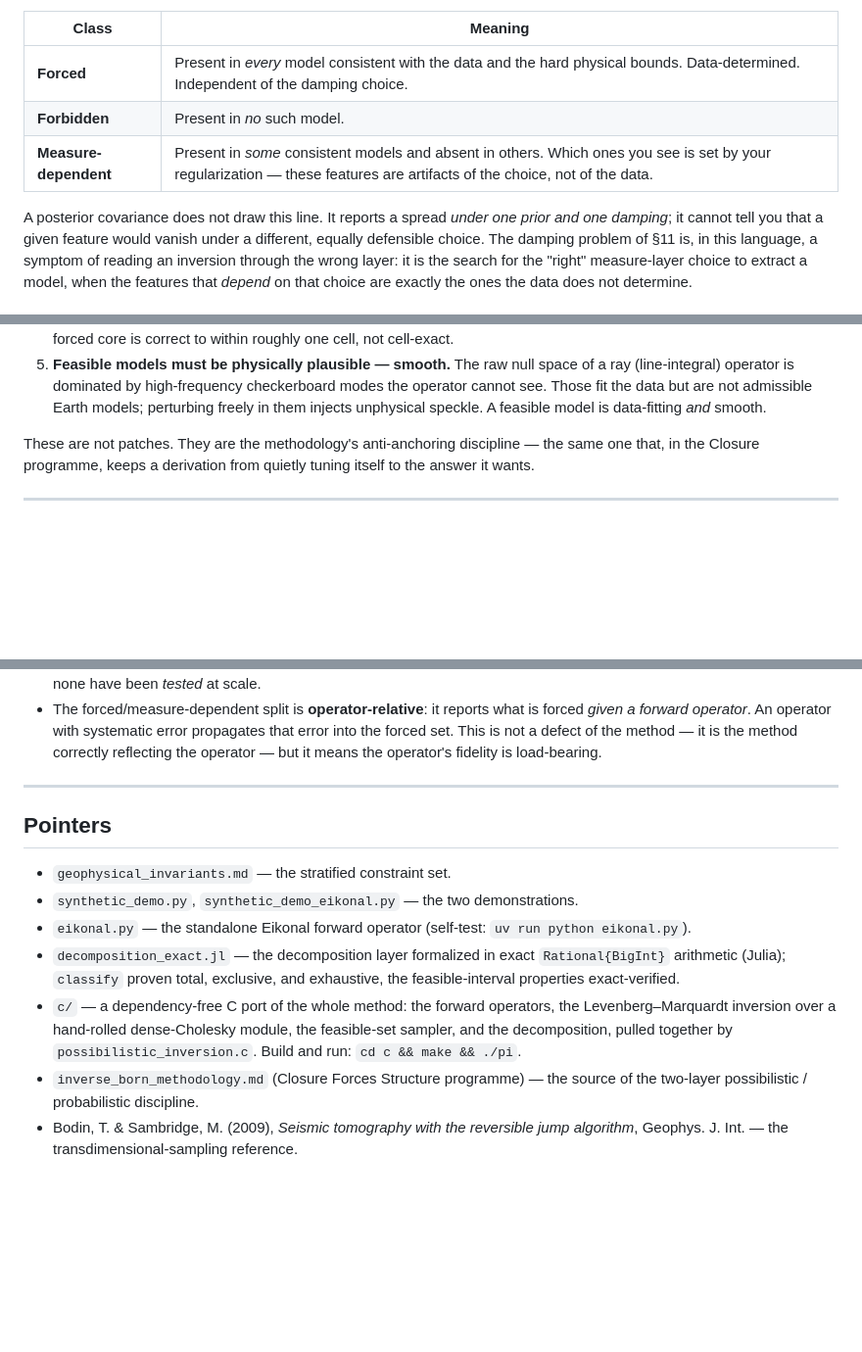
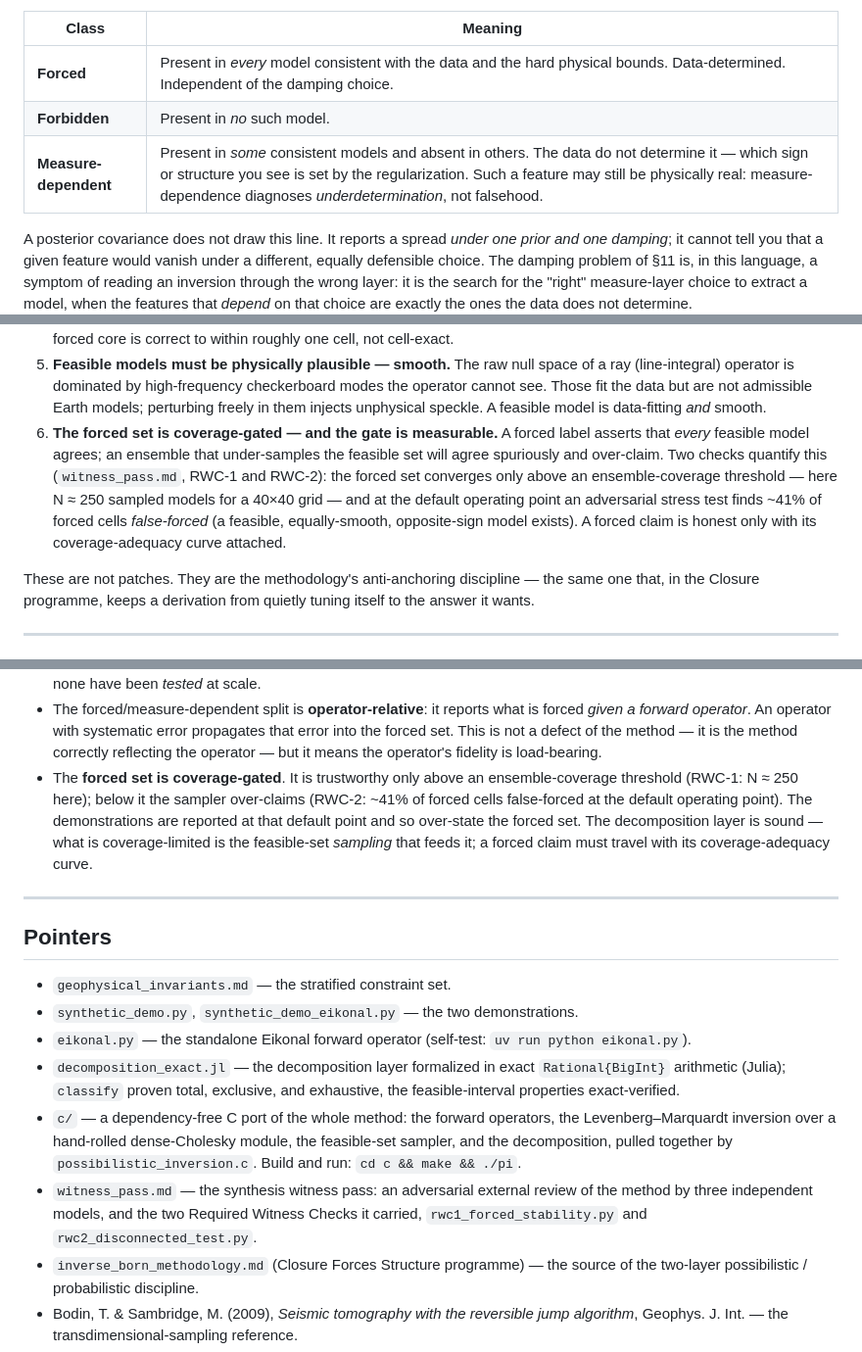
Before and after one commit to IridiumSoftware/possibilistic-inversion, a Markdown page: possibilistic_tomography_note.md, 3 parts joined by grey strips. Shown at 98% size. Drawn GitHub-style; blank space fills up the shorter version.

```diff
--- a/possibilistic_tomography_note.md
+++ b/possibilistic_tomography_note.md
@@ -48,7 +48,7 @@ three classes, and they are not the same kind of thing.
 |---|---|
 | **Forced** | Present in *every* model consistent with the data and the hard physical bounds. Data-determined. Independent of the damping choice. |
 | **Forbidden** | Present in *no* such model. |
-| **Measure-dependent** | Present in *some* consistent models and absent in others. Which ones you see is set by your regularization — these features are artifacts of the choice, not of the data. |
+| **Measure-dependent** | Present in *some* consistent models and absent in others. The data do not determine it — which sign or structure you see is set by the regularization. Such a feature may still be physically real: measure-dependence diagnoses *underdetermination*, not falsehood. |
 
 A posterior covariance does not draw this line. It reports a spread *under one
 prior and one damping*; it cannot tell you that a given feature would vanish
@@ -241,6 +257,15 @@ run failing honestly; each is now documented in the script headers.
    checkerboard modes the operator cannot see. Those fit the data but are not
    admissible Earth models; perturbing freely in them injects unphysical
    speckle. A feasible model is data-fitting *and* smooth.
+6. **The forced set is coverage-gated — and the gate is measurable.** A forced
+   label asserts that *every* feasible model agrees; an ensemble that
+   under-samples the feasible set will agree spuriously and over-claim. Two
+   checks quantify this (`witness_pass.md`, RWC-1 and RWC-2): the forced set
+   converges only above an ensemble-coverage threshold — here N ≈ 250 sampled
+   models for a 40×40 grid — and at the default operating point an adversarial
+   stress test finds ~41% of forced cells *false-forced* (a feasible,
+   equally-smooth, opposite-sign model exists). A forced claim is honest only
+   with its coverage-adequacy curve attached.
 
 These are not patches. They are the methodology's anti-anchoring discipline —
 the same one that, in the Closure programme, keeps a derivation from quietly
@@ -295,6 +324,13 @@ already engaging. Let us solve that part together."
   propagates that error into the forced set. This is not a defect of the
   method — it is the method correctly reflecting the operator — but it means
   the operator's fidelity is load-bearing.
+- The **forced set is coverage-gated**. It is trustworthy only above an
+  ensemble-coverage threshold (RWC-1: N ≈ 250 here); below it the sampler
+  over-claims (RWC-2: ~41% of forced cells false-forced at the default
+  operating point). The demonstrations are reported at that default point and
+  so over-state the forced set. The decomposition layer is sound — what is
+  coverage-limited is the feasible-set *sampling* that feeds it; a forced claim
+  must travel with its coverage-adequacy curve.
 
 ---
 
@@ -311,6 +347,9 @@ already engaging. Let us solve that part together."
   the Levenberg–Marquardt inversion over a hand-rolled dense-Cholesky module,
   the feasible-set sampler, and the decomposition, pulled together by
   `possibilistic_inversion.c`. Build and run: `cd c && make && ./pi`.
+- `witness_pass.md` — the synthesis witness pass: an adversarial external review
+  of the method by three independent models, and the two Required Witness Checks
+  it carried, `rwc1_forced_stability.py` and `rwc2_disconnected_test.py`.
 - `inverse_born_methodology.md` (Closure Forces Structure programme) — the
   source of the two-layer possibilistic / probabilistic discipline.
 - Bodin, T. & Sambridge, M. (2009), *Seismic tomography with the reversible
```
Also changed, not shown: other parts of possibilistic_tomography_note.md (+31 -11 lines), README.md (+7 -4 lines).
